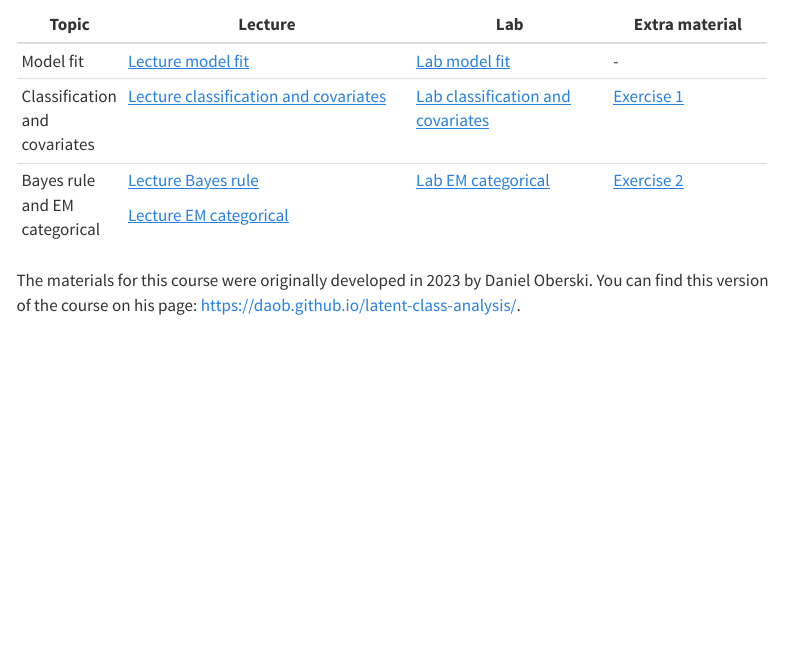
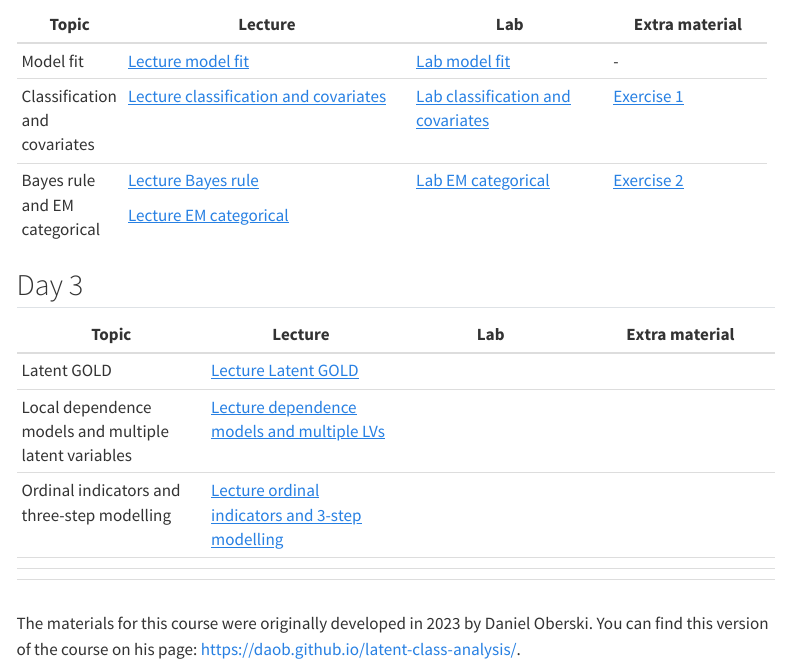
Before and after one commit to lauraboeschoten/LCA_GESIS, a Quarto document (index.qmd): the page in a window 1100 px wide, from 400 px down. Rendered offline with R 4.5, knitr and Pandoc in place of Quarto, with nearby package versions; menus at the side of the page are left out.

Commit message:
day3 lectures

```diff
--- a/index.qmd
+++ b/index.qmd
@@ -30,4 +30,15 @@ On this webpage, you can find all the course materials for the GESIS course "Lat
 |                               | [Lecture EM categorical](/Lectures/Day_2/4_Lecture_EM_categorical.pdf)                           |                                                                  |                                                      |
 +-------------------------------+--------------------------------------------------------------------------------------------------+------------------------------------------------------------------+------------------------------------------------------+
 
+## Day 3
+
+| Topic | Lecture | Lab | Extra material |
+|----|----|----|----|
+| Latent GOLD | [Lecture Latent GOLD](/Lectures/Day_3/1_Lecture_LG) |  |  |
+| Local dependence models and multiple latent variables | [Lecture dependence models and multiple LVs](/Lectures/Day_3/2_Lecture_extensions1.pdf) |  |  |
+| Ordinal indicators and three-step modelling | [Lecture ordinal indicators and 3-step modelling](/Lectures/Day_3/3_Lecture_extensions2.pdf) |  |  |
+|  |  |  |  |
+|  |  |  |  |
+|  |  |  |  |
+
 The materials for this course were originally developed in 2023 by Daniel Oberski. You can find this version of the course on his page: <https://daob.github.io/latent-class-analysis/>.
```
Also changed, not shown: .quarto/idx/index.qmd.json, docs/search.json, 7 other files.
